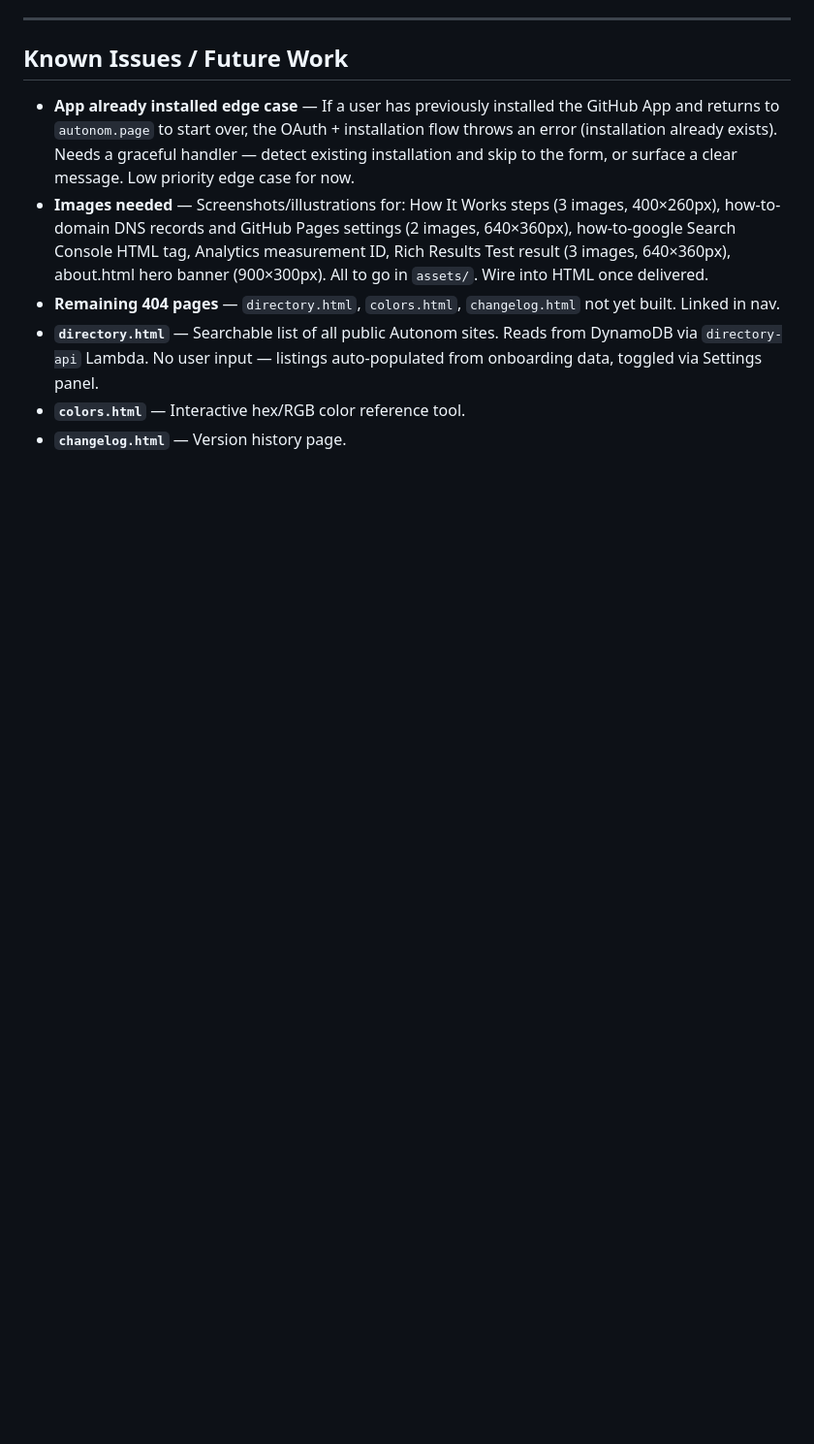
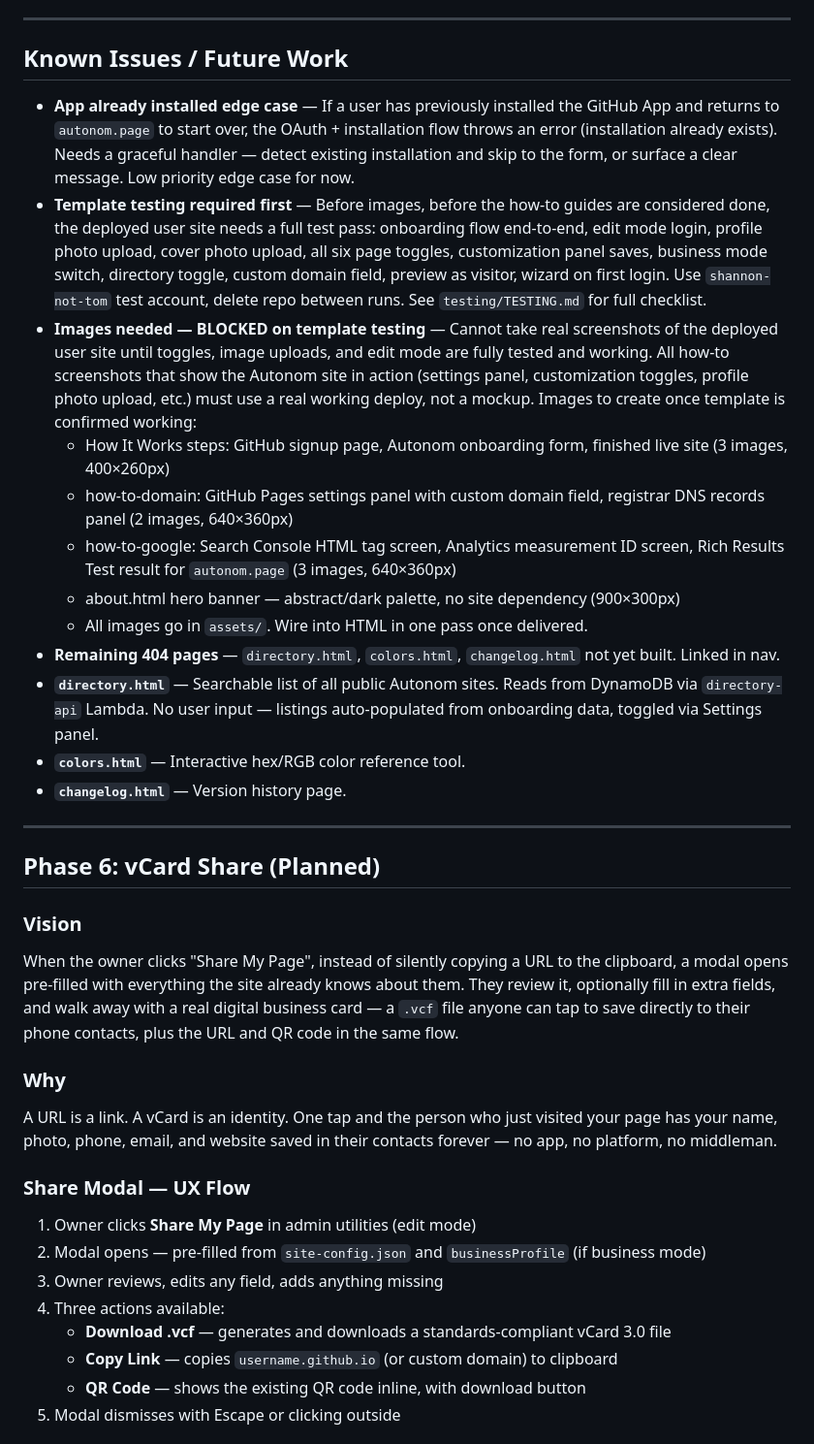
Before and after one commit to Shannon-Goddard/autonom-page, a Markdown page: roadmap.md, the part around one of its changes. Shown at 97% size. GitHub-like rendering; blank space fills up the shorter version.

Commit message:
Update roadmap — template testing blocks images, vCard Phase 6

```diff
--- a/roadmap.md
+++ b/roadmap.md
@@ -1080,8 +1080,35 @@ Browser-to-browser direct audio streaming between connected friends when both ar
 ## Known Issues / Future Work
 
 - **App already installed edge case** — If a user has previously installed the GitHub App and returns to `autonom.page` to start over, the OAuth + installation flow throws an error (installation already exists). Needs a graceful handler — detect existing installation and skip to the form, or surface a clear message. Low priority edge case for now.
-- **Images needed** — Screenshots/illustrations for: How It Works steps (3 images, 400×260px), how-to-domain DNS records and GitHub Pages settings (2 images, 640×360px), how-to-google Search Console HTML tag, Analytics measurement ID, Rich Results Test result (3 images, 640×360px), about.html hero banner (900×300px). All to go in `assets/`. Wire into HTML once delivered.
+- **Template testing required first** — Before images, before the how-to guides are considered done, the deployed user site needs a full test pass: onboarding flow end-to-end, edit mode login, profile photo upload, cover photo upload, all six page toggles, customization panel saves, business mode switch, directory toggle, custom domain field, preview as visitor, wizard on first login. Use `shannon-not-tom` test account, delete repo between runs. See `testing/TESTING.md` for full checklist.
+- **Images needed — BLOCKED on template testing** — Cannot take real screenshots of the deployed user site until toggles, image uploads, and edit mode are fully tested and working. All how-to screenshots that show the Autonom site in action (settings panel, customization toggles, profile photo upload, etc.) must use a real working deploy, not a mockup. Images to create once template is confirmed working:
+  - How It Works steps: GitHub signup page, Autonom onboarding form, finished live site (3 images, 400×260px)
+  - how-to-domain: GitHub Pages settings panel with custom domain field, registrar DNS records panel (2 images, 640×360px)
+  - how-to-google: Search Console HTML tag screen, Analytics measurement ID screen, Rich Results Test result for `autonom.page` (3 images, 640×360px)
+  - about.html hero banner — abstract/dark palette, no site dependency (900×300px)
+  - All images go in `assets/`. Wire into HTML in one pass once delivered.
 - **Remaining 404 pages** — `directory.html`, `colors.html`, `changelog.html` not yet built. Linked in nav.
 - **`directory.html`** — Searchable list of all public Autonom sites. Reads from DynamoDB via `directory-api` Lambda. No user input — listings auto-populated from onboarding data, toggled via Settings panel.
 - **`colors.html`** — Interactive hex/RGB color reference tool.
 - **`changelog.html`** — Version history page.
+
+---
+
+## Phase 6: vCard Share (Planned)
+
+### Vision
+When the owner clicks "Share My Page", instead of silently copying a URL to the clipboard, a modal opens pre-filled with everything the site already knows about them. They review it, optionally fill in extra fields, and walk away with a real digital business card — a `.vcf` file anyone can tap to save directly to their phone contacts, plus the URL and QR code in the same flow.
+
+### Why
+A URL is a link. A vCard is an identity. One tap and the person who just visited your page has your name, photo, phone, email, and website saved in their contacts forever — no app, no platform, no middleman.
+
+### Share Modal — UX Flow
+1. Owner clicks **Share My Page** in admin utilities (edit mode)
+2. Modal opens — pre-filled from `site-config.json` and `businessProfile` (if business mode)
+3. Owner reviews, edits any field, adds anything missing
+4. Three actions available:
+   - **Download .vcf** — generates and downloads a standards-compliant vCard 3.0 file
+   - **Copy Link** — copies `username.github.io` (or custom domain) to clipboard
+   - **QR Code** — shows the existing QR code inline, with download button
+5. Modal dismisses with Escape or clicking outside
+
```
Also changed, not shown: other parts of roadmap.md (+46 -0 lines).
